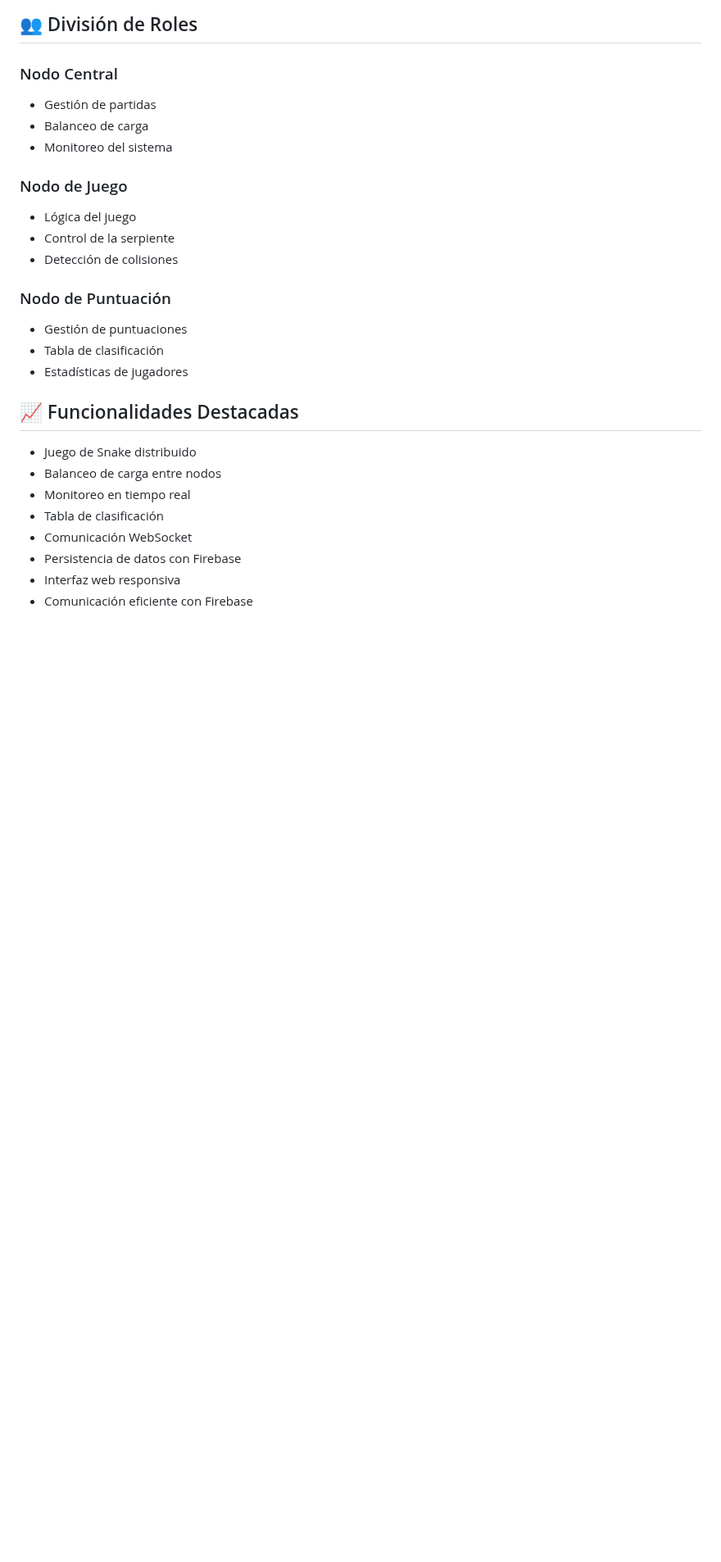
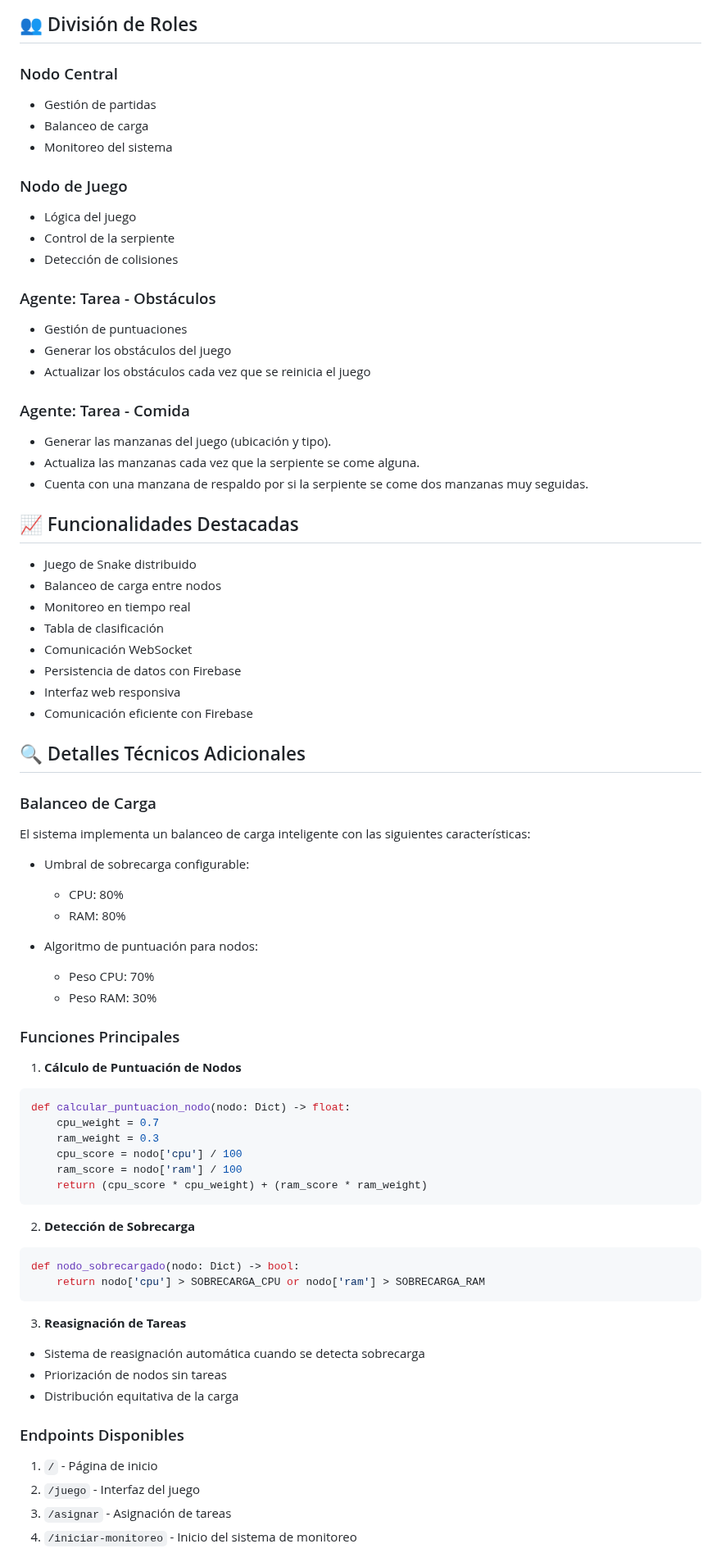
Before and after one commit to Noealto90/Juego-Distribuido, a Markdown page: README.md, the part around one of its changes. Shown at 82% size. Rendered like a GitHub page; blank space fills up the shorter version.

Commit message:
Actualización - README

````diff
--- a/README.md
+++ b/README.md
@@ -154,11 +155,17 @@ python main.py
 - Control de la serpiente
 - Detección de colisiones
 
-### Nodo de Puntuación
+### Agente: Tarea - Obstáculos
 
 - Gestión de puntuaciones
-- Tabla de clasificación
-- Estadísticas de jugadores
+- Generar los obstáculos del juego
+- Actualizar los obstáculos cada vez que se reinicia el juego
+
+### Agente: Tarea - Comida
+
+- Generar las manzanas del juego (ubicación y tipo).
+- Actualiza las manzanas cada vez que la serpiente se come alguna.
+- Cuenta con una manzana de respaldo por si la serpiente se come dos manzanas muy seguidas.
 
 ## 📈 Funcionalidades Destacadas
 
@@ -171,3 +178,51 @@ python main.py
 - Interfaz web responsiva
 - Comunicación eficiente con Firebase
 
+## 🔍 Detalles Técnicos Adicionales
+
+### Balanceo de Carga
+
+El sistema implementa un balanceo de carga inteligente con las siguientes características:
+
+- Umbral de sobrecarga configurable:
+
+  - CPU: 80%
+  - RAM: 80%
+
+- Algoritmo de puntuación para nodos:
+  - Peso CPU: 70%
+  - Peso RAM: 30%
+
+### Funciones Principales
+
+1. **Cálculo de Puntuación de Nodos**
+
+```python
+def calcular_puntuacion_nodo(nodo: Dict) -> float:
+    cpu_weight = 0.7
+    ram_weight = 0.3
+    cpu_score = nodo['cpu'] / 100
+    ram_score = nodo['ram'] / 100
+    return (cpu_score * cpu_weight) + (ram_score * ram_weight)
+```
+
+2. **Detección de Sobrecarga**
+
+```python
+def nodo_sobrecargado(nodo: Dict) -> bool:
+    return nodo['cpu'] > SOBRECARGA_CPU or nodo['ram'] > SOBRECARGA_RAM
+```
+
+3. **Reasignación de Tareas**
+
+- Sistema de reasignación automática cuando se detecta sobrecarga
+- Priorización de nodos sin tareas
+- Distribución equitativa de la carga
+
+### Endpoints Disponibles
+
+1. `/` - Página de inicio
+2. `/juego` - Interfaz del juego
+3. `/asignar` - Asignación de tareas
+4. `/iniciar-monitoreo` - Inicio del sistema de monitoreo
+
````
Also changed, not shown: other parts of README.md (+15 -0 lines).
